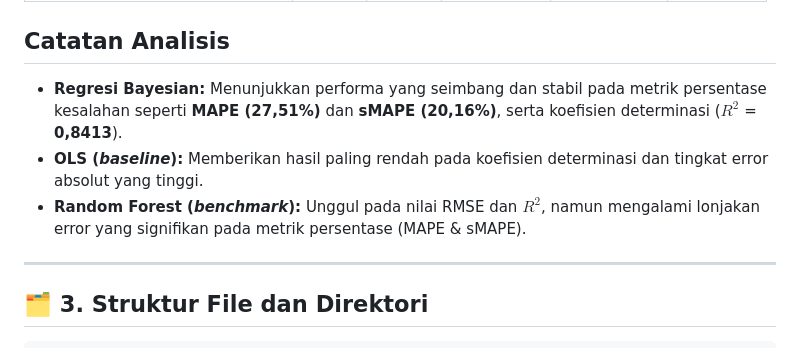
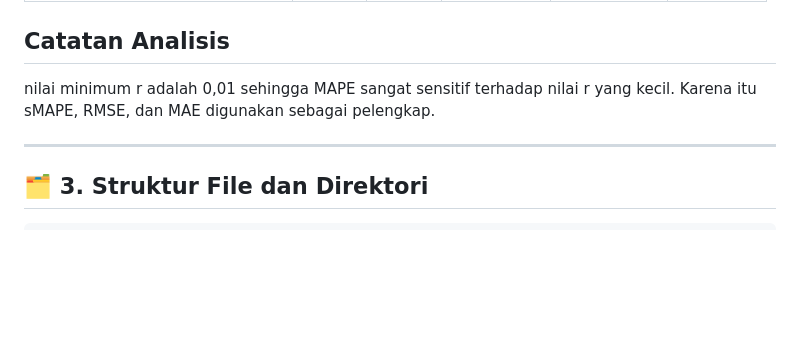
Before and after one commit to aalicfris-source/Project-Regresi-Bayesian, a Markdown page: README.md, the part around the change. Drawn GitHub-style; blank space fills up the shorter version.

```diff
--- a/README.md
+++ b/README.md
@@ -50,10 +50,8 @@ Pemodelan dilakukan menggunakan **Regresi Bayesian** sebagai model utama, **OLS*
 | 3. Random Forest (*benchmark*) | 3,228 | 2,208 | 472,18 | 60,86 | 0,9528 |
 
 ## Catatan Analisis
-
-* **Regresi Bayesian:** Menunjukkan performa yang seimbang dan stabil pada metrik persentase kesalahan seperti **MAPE (27,51%)** dan **sMAPE (20,16%)**, serta koefisien determinasi ($R^2$ = **0,8413**).
-* **OLS (*baseline*):** Memberikan hasil paling rendah pada koefisien determinasi dan tingkat error absolut yang tinggi.
-* **Random Forest (*benchmark*):** Unggul pada nilai RMSE dan $R^2$, namun mengalami lonjakan error yang signifikan pada metrik persentase (MAPE & sMAPE).
+nilai minimum r adalah 0,01 sehingga MAPE sangat sensitif terhadap nilai r yang
+kecil. Karena itu sMAPE, RMSE, dan MAE digunakan sebagai pelengkap.
 
 ---
 
```
